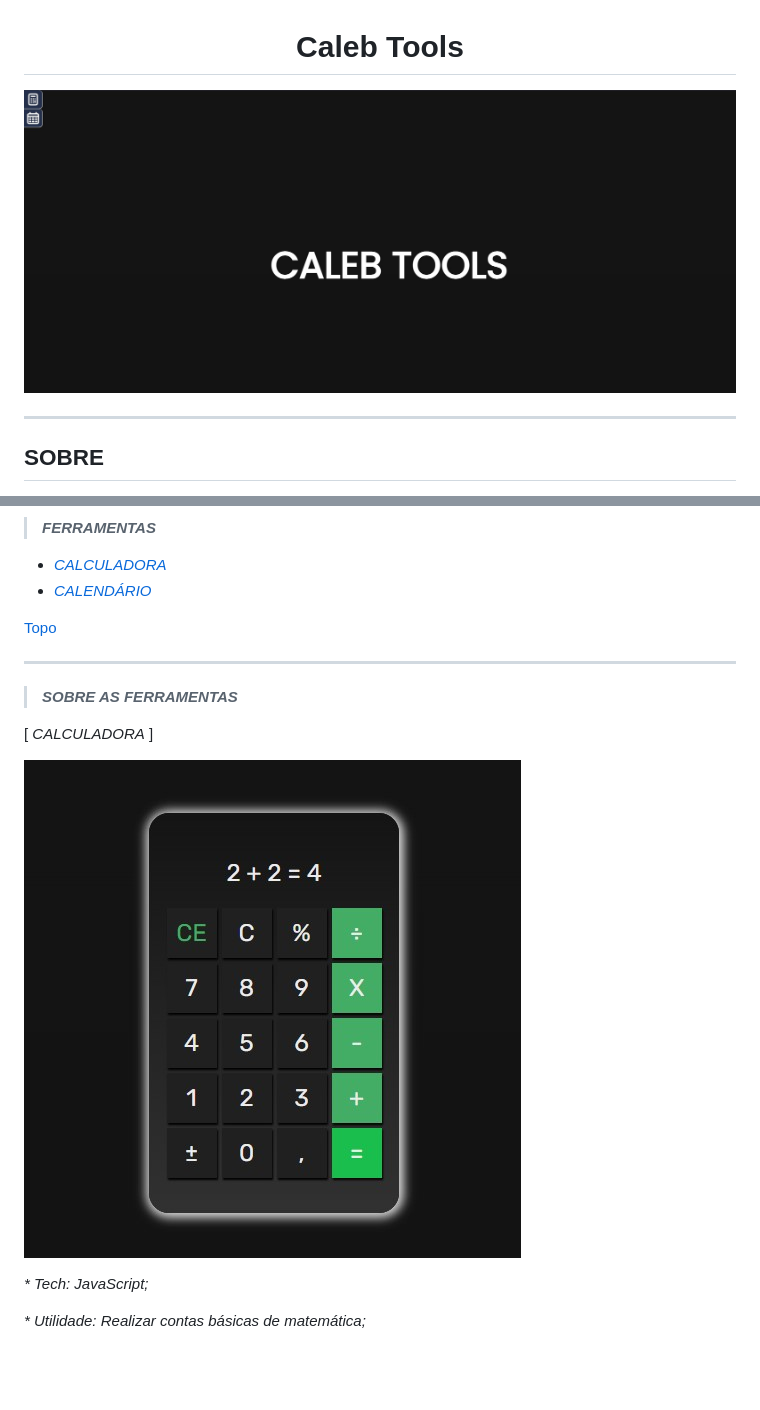
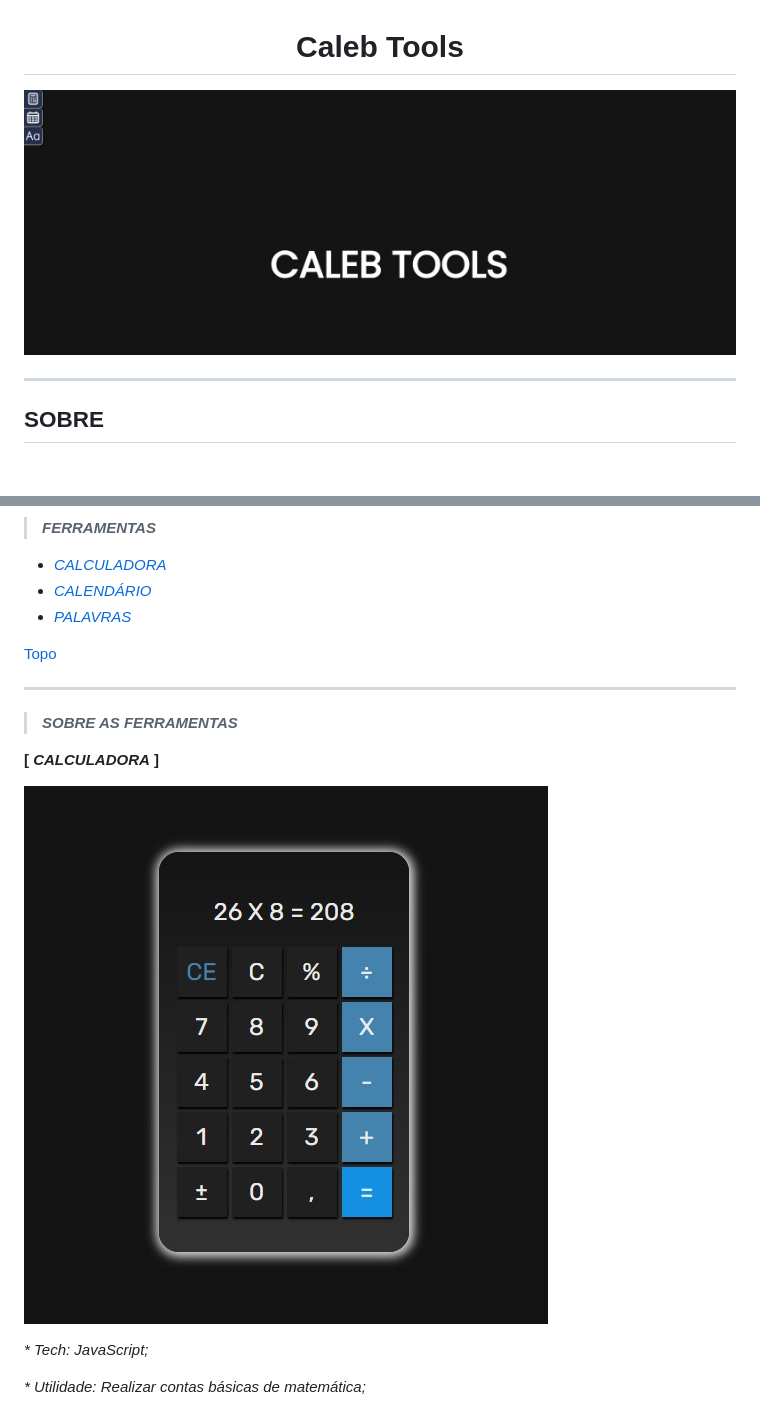
Before and after one commit to nathancaleb/caleb_tools, a Markdown page: README.md, 2 parts joined by grey strips. Rendered like a GitHub page; pictures changed too: .github/preview_calculadora.jpg, .github/preview_start.jpg; blank space fills up the shorter version.

```diff
--- a/README.md
+++ b/README.md
@@ -41,6 +41,7 @@ A aplicação possui um menu lateral, onde cada botão representa uma ferramenta
 
 - _[CALCULADORA](#calculadora)_
 - _[CALENDÁRIO](#calendario)_
+- _[PALAVRAS](#palavras)_
 
 [Topo](#sumario)
 _________________________________
@@ -51,7 +52,7 @@ _________________________________
 
 <a id="calculadora"></a>
 
-[ _CALCULADORA_ ]
+<b>[ _CALCULADORA_ ]</b>
 
 ![preview](/.github/preview_calculadora.jpg)
 
```
Also changed, not shown: other parts of README.md (+53 -1 lines), .github/preview_palavras.jpg (added), .github/preview_palavras_contador_caracteres.jpg (added), .github/preview_palavras_letter_case.jpg (added), .github/preview_palavras_order_alfabetica.jpg (added), 2 other files.
